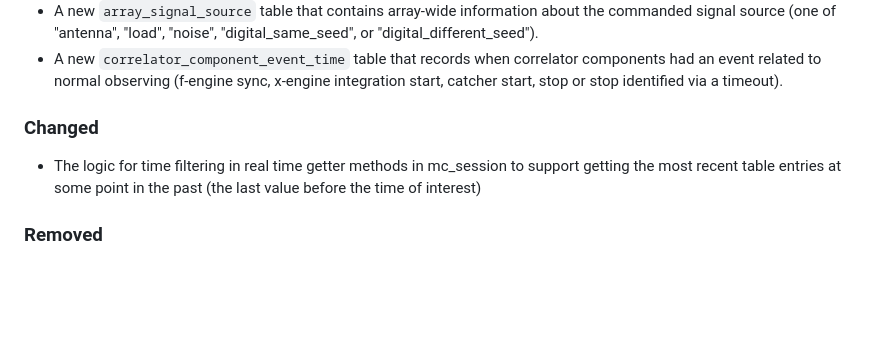
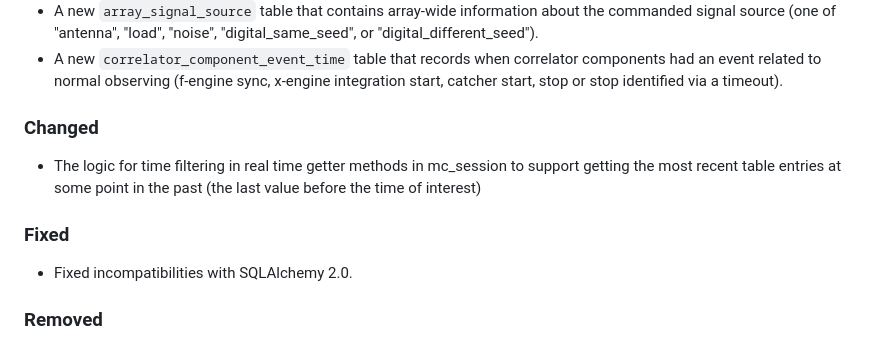
Before and after one commit to HERA-Team/hera_mc, a Markdown page: CHANGELOG.md, the part around the change. Drawn GitHub-style; blank space fills up the shorter version.

Commit message:
update changelog

```diff
--- a/CHANGELOG.md
+++ b/CHANGELOG.md
@@ -23,11 +23,13 @@ commanded signal source (one of "antenna", "load", "noise", "digital_same_seed",
 had an event related to normal observing (f-engine sync, x-engine integration start,
 catcher start, stop or stop identified via a timeout).
 
-
 ### Changed
 - The logic for time filtering in real time getter methods in mc_session to support
 getting the most recent table entries at some point in the past (the last value before
 the time of interest)
+
+### Fixed
+- Fixed incompatibilities with SQLAlchemy 2.0.
 
 ### Removed
 - The following table bindings were removed (but the tables will not be deleted on site):
```
